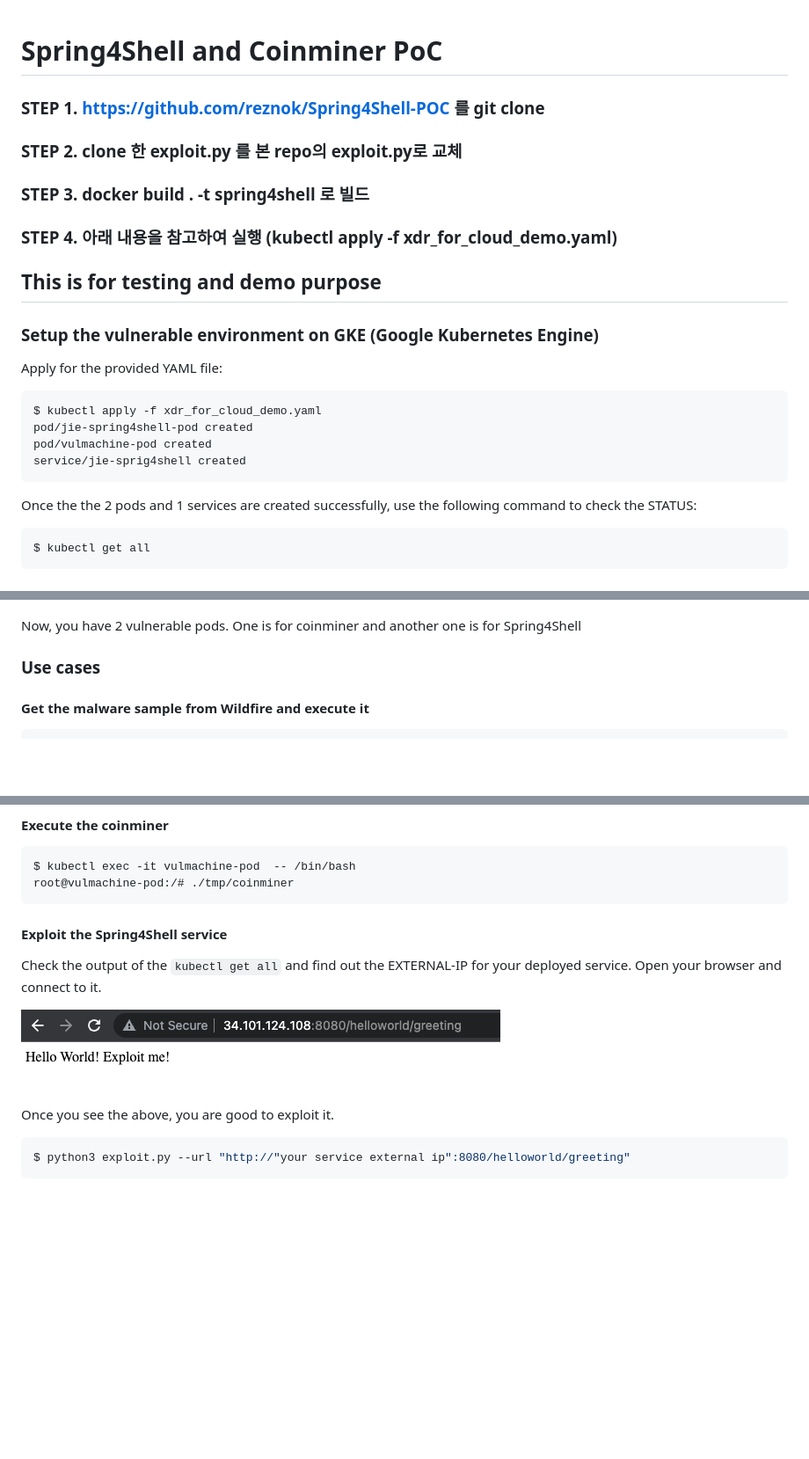
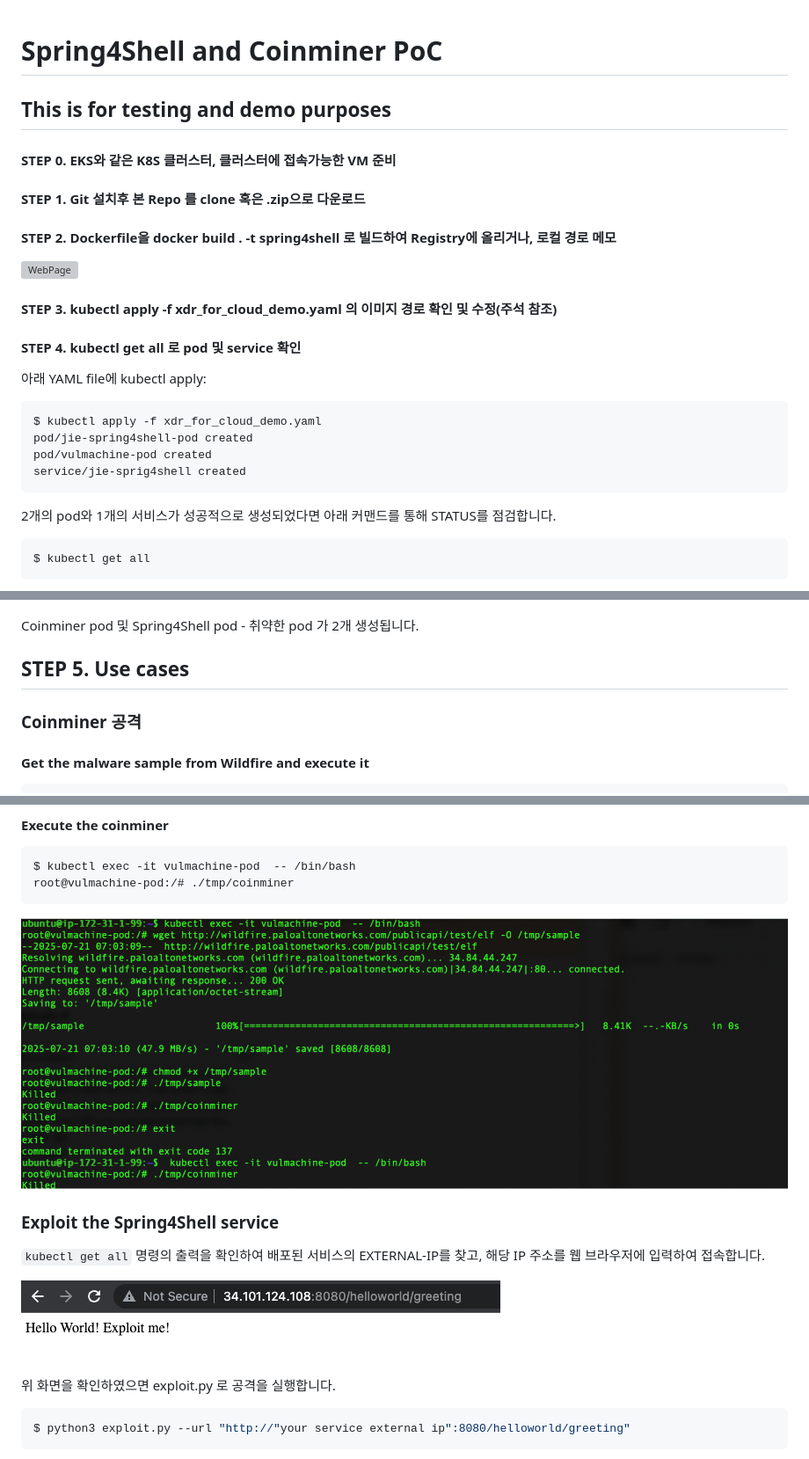
Before and after one commit to janeshin059/Spring4ShellPoc, a Markdown page: README.md, 3 parts joined by grey strips. Shown: that part at 88% size. Drawn GitHub-style; pictures changed too: screenshots/Coinminer.png (added); blank space fills up the shorter version; grey boxes are pictures that could not be loaded.

````diff
--- a/README.md
+++ b/README.md
@@ -1,31 +1,34 @@
 # Spring4Shell and Coinminer PoC
+## This is for testing and demo purposes
 
+#### STEP 0. EKS와 같은 K8S 클러스터, 클러스터에 접속가능한 VM 준비
+#### STEP 1. Git 설치후 본 Repo 를 clone 혹은 .zip으로 다운로드
+#### STEP 2. Dockerfile을 docker build . -t spring4shell 로 빌드하여 Registry에 올리거나, 로컬 경로 메모
 
-### STEP 1. https://github.com/reznok/Spring4Shell-POC 를 git clone
-### STEP 2. clone 한 exploit.py 를 본 repo의 exploit.py로 교체
-### STEP 3. docker build . -t spring4shell 로 빌드
-### STEP 4. 아래 내용을 참고하여 실행 (kubectl apply -f xdr_for_cloud_demo.yaml)
+![WebPage](screenshots/dockerfilebuild.png?raw=true)
 
+#### STEP 3. kubectl apply -f xdr_for_cloud_demo.yaml 의 이미지 경로 확인 및 수정(주석 참조)
+#### STEP 4. kubectl get all 로 pod 및 service 확인
 
-## This is for testing and demo purpose
-### Setup the vulnerable environment on GKE (Google Kubernetes Engine)
-Apply for the provided YAML file:
+아래 YAML file에 kubectl apply:
 ```sh
 $ kubectl apply -f xdr_for_cloud_demo.yaml
 pod/jie-spring4shell-pod created
 pod/vulmachine-pod created
 service/jie-sprig4shell created
 ```
-Once the the 2 pods and 1 services are created successfully, use the following command to check the STATUS:
+
+2개의 pod와 1개의 서비스가 성공적으로 생성되었다면 아래 커맨드를 통해 STATUS를 점검합니다.
 ```sh
 $ kubectl get all
 ```
 ![WebPage](screenshots/getAll.png?raw=true)
 
-Now, you have 2 vulnerable pods. One is for coinminer and another one is for Spring4Shell
+Coinminer pod 및 Spring4Shell pod - 취약한 pod 가 2개 생성됩니다.
 
+## STEP 5. Use cases
 
-### Use cases
+### Coinminer 공격
 #### Get the malware sample from Wildfire and execute it
 ```sh
 $ kubectl exec -it vulmachine-pod  -- /bin/bash
@@ -51,13 +54,15 @@ $ kubectl exec -it vulmachine-pod  -- /bin/bash
 root@vulmachine-pod:/# ./tmp/coinminer
 ```
 
-#### Exploit the Spring4Shell service
-Check the output of the `kubectl get all` and find out the EXTERNAL-IP for your deployed service. Open your browser and connect to it.
+![WebPage](screenshots/Coinminer.png?raw=true)
 
+
+### Exploit the Spring4Shell service
+`kubectl get all` 명령의 출력을 확인하여 배포된 서비스의 EXTERNAL-IP를 찾고, 해당 IP 주소를 웹 브라우저에 입력하여 접속합니다.
 
 ![WebPage](screenshots/checkService.png?raw=true)
 
-Once you see the above, you are good to exploit it.
+위 화면을 확인하였으면 exploit.py 로 공격을 실행합니다.
 ```sh
 $ python3 exploit.py --url "http://"your service external ip":8080/helloworld/greeting"
 ```
````
Also changed, not shown: other parts of README.md (+3 -1 lines), screenshots/exploitpy.png (added), screenshots/getpods.png (added), 4 other files.
